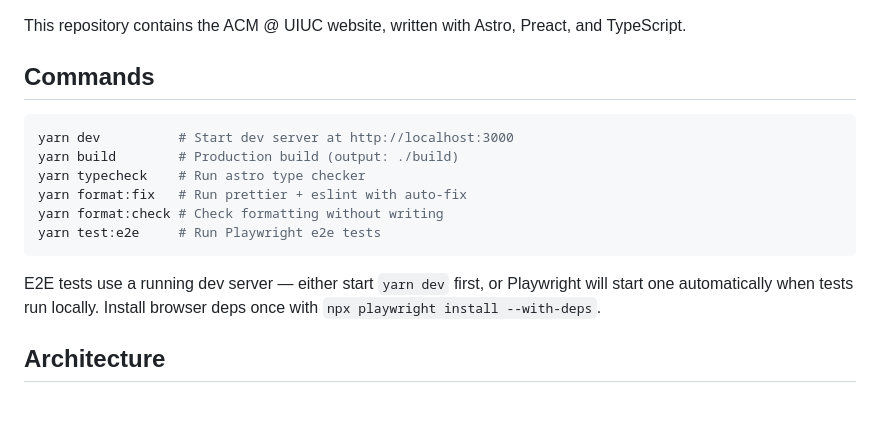
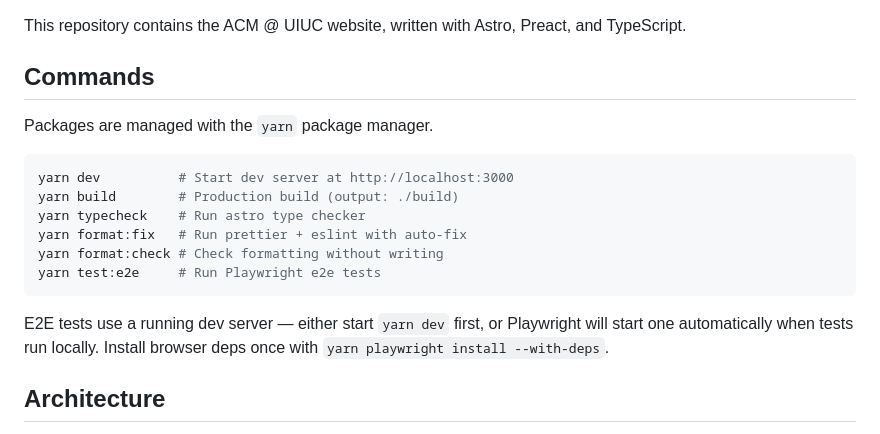
Before and after one commit to acm-uiuc/website, a Markdown page: AGENTS.md, the part around the change. Rendered like a GitHub page; blank space fills up the shorter version.

````diff
--- a/AGENTS.md
+++ b/AGENTS.md
@@ -3,6 +3,8 @@
 This repository contains the ACM @ UIUC website, written with Astro, Preact, and TypeScript.
 
 ## Commands
+
+Packages are managed with the `yarn` package manager.
 
 ```bash
 yarn dev          # Start dev server at http://localhost:3000
@@ -13,7 +15,7 @@ yarn format:check # Check formatting without writing
 yarn test:e2e     # Run Playwright e2e tests
 ```
 
-E2E tests use a running dev server — either start `yarn dev` first, or Playwright will start one automatically when tests run locally. Install browser deps once with `npx playwright install --with-deps`.
+E2E tests use a running dev server — either start `yarn dev` first, or Playwright will start one automatically when tests run locally. Install browser deps once with `yarn playwright install --with-deps`.
 
 ## Architecture
 
````
